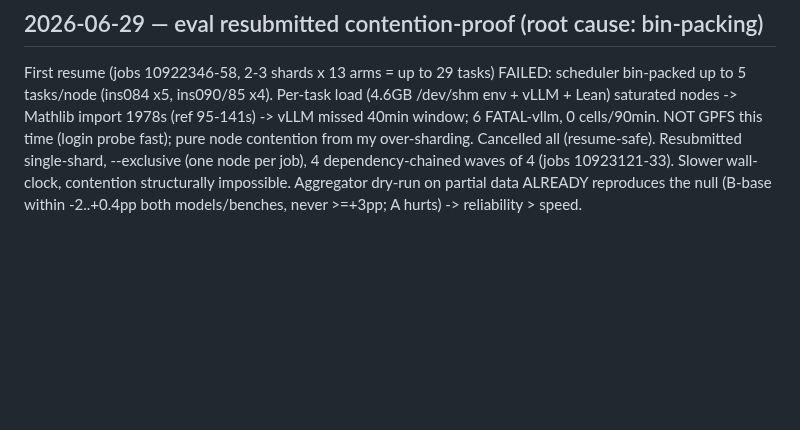
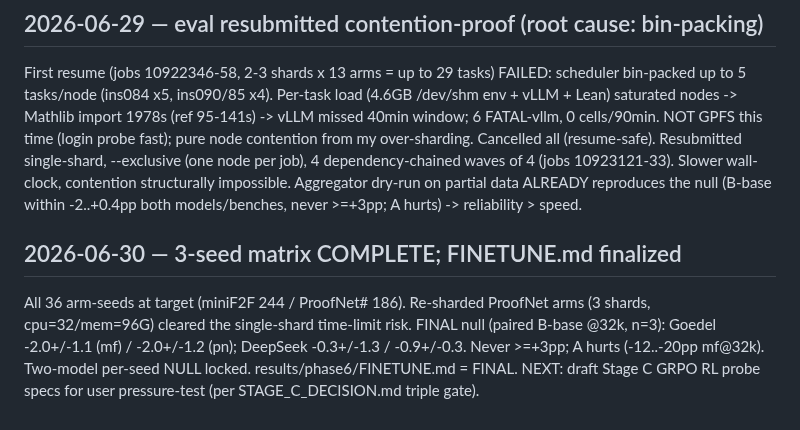
Before and after one commit to zacharyzusin/atp-budget-study, a Markdown page: PROGRESS.md, the part around the change. Drawn GitHub-style; blank space fills up the shorter version.

Commit message:
Phase 6: 3-seed matrix complete, finalize FINETUNE.md (two-model null locked)
Co-Authored-By: Claude Opus 4.8 <noreply@anthropic.com>

```diff
--- a/PROGRESS.md
+++ b/PROGRESS.md
@@ -2099,3 +2099,10 @@ my over-sharding. Cancelled all (resume-safe). Resubmitted single-shard, --exclu
 per job), 4 dependency-chained waves of 4 (jobs 10923121-33). Slower wall-clock, contention
 structurally impossible. Aggregator dry-run on partial data ALREADY reproduces the null
 (B-base within -2..+0.4pp both models/benches, never >=+3pp; A hurts) -> reliability > speed.
+
+## 2026-06-30 — 3-seed matrix COMPLETE; FINETUNE.md finalized
+All 36 arm-seeds at target (miniF2F 244 / ProofNet# 186). Re-sharded ProofNet arms (3 shards,
+cpu=32/mem=96G) cleared the single-shard time-limit risk. FINAL null (paired B-base @32k, n=3):
+Goedel -2.0+/-1.1 (mf) / -2.0+/-1.2 (pn); DeepSeek -0.3+/-1.3 / -0.9+/-0.3. Never >=+3pp; A hurts
+(-12..-20pp mf@32k). Two-model per-seed NULL locked. results/phase6/FINETUNE.md = FINAL.
+NEXT: draft Stage C GRPO RL probe specs for user pressure-test (per STAGE_C_DECISION.md triple gate).
```
